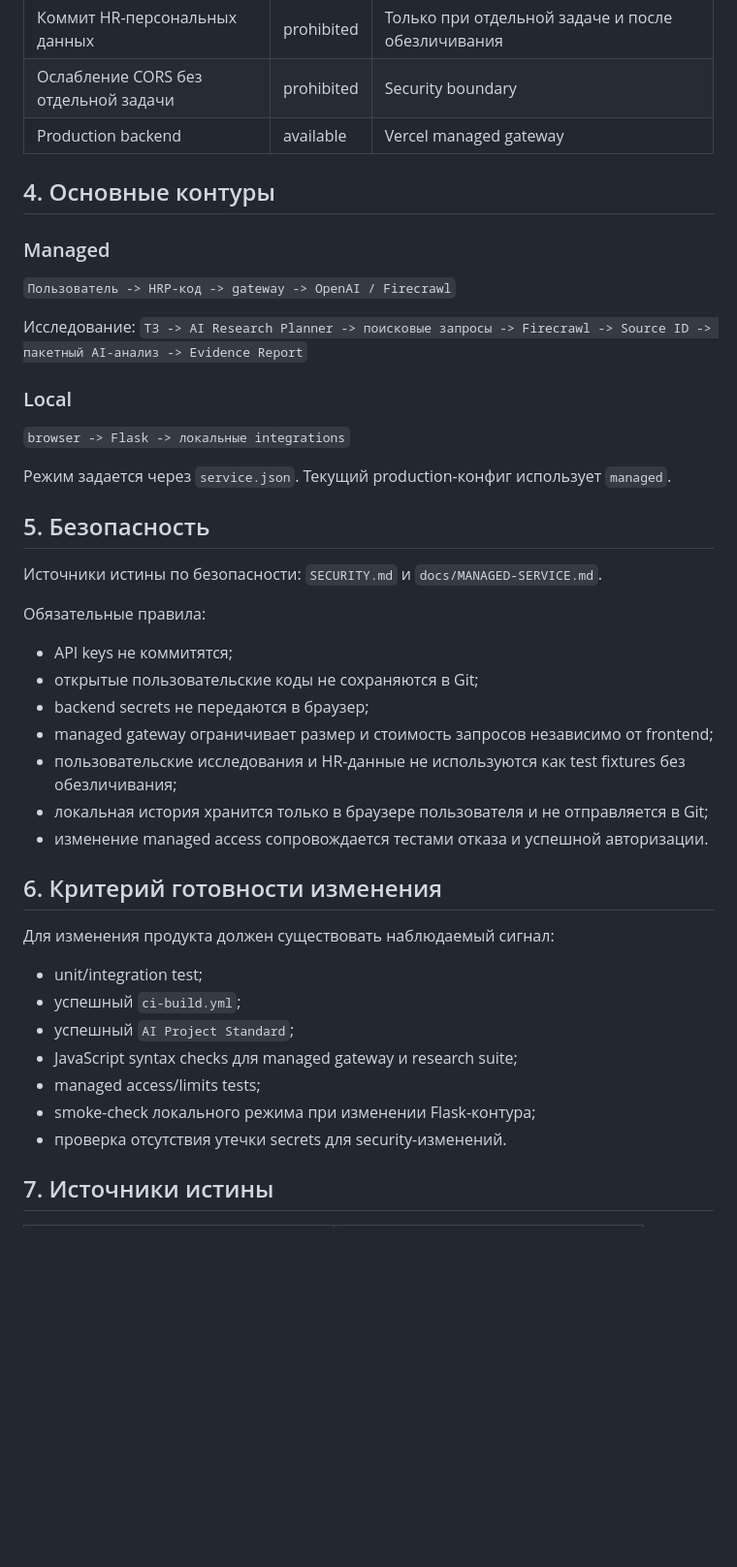
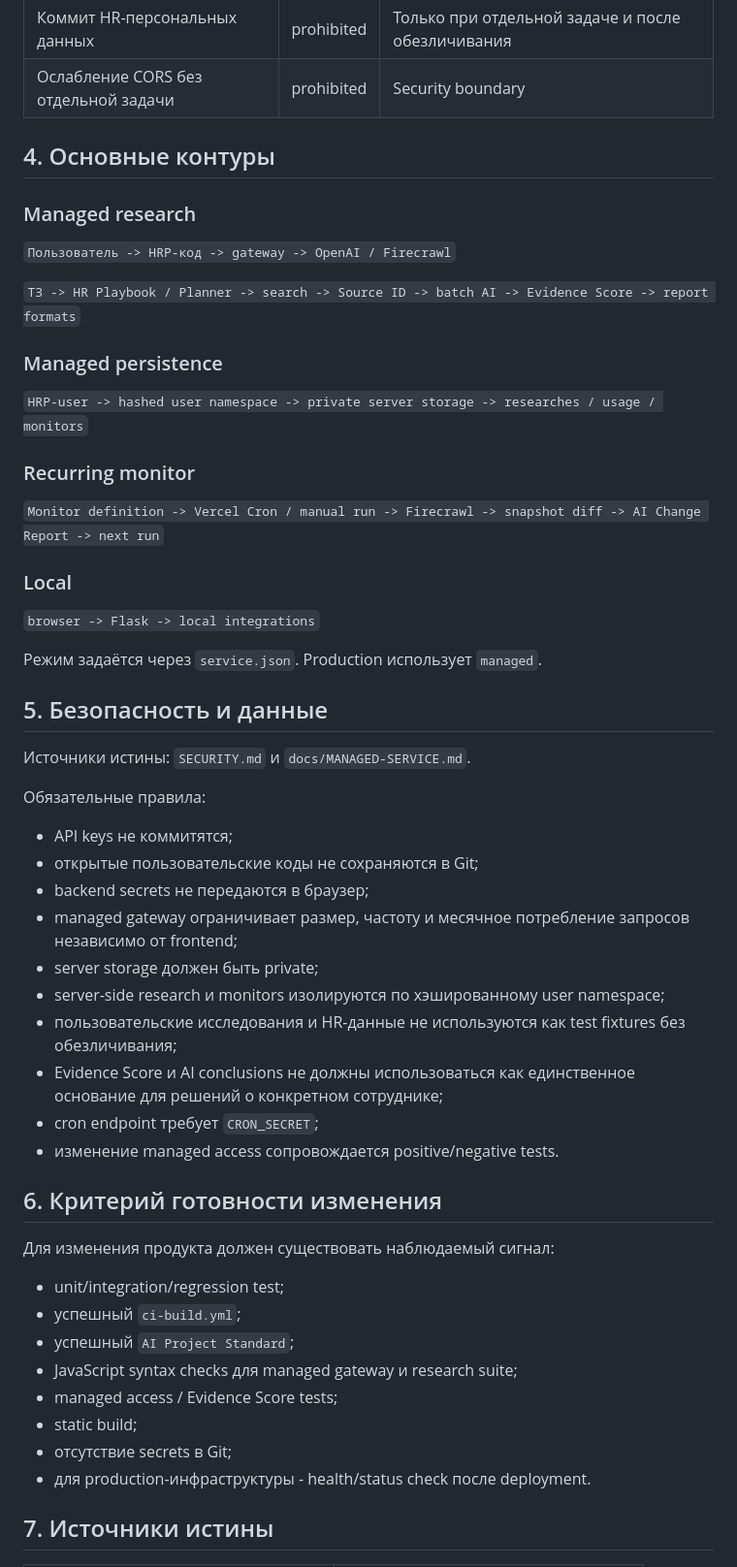
Before and after one commit to Aleksey341/HR_Pomoshnik, a Markdown page: PROJECT.md, the part around one of its changes. Shown at 97% size. GitHub-like rendering; blank space fills up the shorter version.

Commit message:
docs: record quotas, evidence score and monitoring

```diff
--- a/PROJECT.md
+++ b/PROJECT.md
@@ -34,41 +43,49 @@
 | Коммит открытых access-кодов | prohibited | Коды не должны попадать в Git |
 | Коммит HR-персональных данных | prohibited | Только при отдельной задаче и после обезличивания |
 | Ослабление CORS без отдельной задачи | prohibited | Security boundary |
-| Production backend | available | Vercel managed gateway |
 
 ## 4. Основные контуры
-### Managed
+### Managed research
 `Пользователь -> HRP-код -> gateway -> OpenAI / Firecrawl`
 
-Исследование:
-`ТЗ -> AI Research Planner -> поисковые запросы -> Firecrawl -> Source ID -> пакетный AI-анализ -> Evidence Report`
+`ТЗ -> HR Playbook / Planner -> search -> Source ID -> batch AI -> Evidence Score -> report formats`
+
+### Managed persistence
+`HRP-user -> hashed user namespace -> private server storage -> researches / usage / monitors`
+
+### Recurring monitor
+`Monitor definition -> Vercel Cron / manual run -> Firecrawl -> snapshot diff -> AI Change Report -> next run`
 
 ### Local
-`browser -> Flask -> локальные integrations`
+`browser -> Flask -> local integrations`
 
-Режим задается через `service.json`. Текущий production-конфиг использует `managed`.
+Режим задаётся через `service.json`. Production использует `managed`.
 
-## 5. Безопасность
-Источники истины по безопасности: `SECURITY.md` и `docs/MANAGED-SERVICE.md`.
+## 5. Безопасность и данные
+Источники истины: `SECURITY.md` и `docs/MANAGED-SERVICE.md`.
 
 Обязательные правила:
 - API keys не коммитятся;
 - открытые пользовательские коды не сохраняются в Git;
 - backend secrets не передаются в браузер;
-- managed gateway ограничивает размер и стоимость запросов независимо от frontend;
+- managed gateway ограничивает размер, частоту и месячное потребление запросов независимо от frontend;
+- server storage должен быть private;
+- server-side research и monitors изолируются по хэшированному user namespace;
 - пользовательские исследования и HR-данные не используются как test fixtures без обезличивания;
-- локальная история хранится только в браузере пользователя и не отправляется в Git;
-- изменение managed access сопровождается тестами отказа и успешной авторизации.
+- Evidence Score и AI conclusions не должны использоваться как единственное основание для решений о конкретном сотруднике;
+- cron endpoint требует `CRON_SECRET`;
+- изменение managed access сопровождается positive/negative tests.
 
 ## 6. Критерий готовности изменения
 Для изменения продукта должен существовать наблюдаемый сигнал:
-- unit/integration test;
+- unit/integration/regression test;
 - успешный `ci-build.yml`;
 - успешный `AI Project Standard`;
 - JavaScript syntax checks для managed gateway и research suite;
-- managed access/limits tests;
-- smoke-check локального режима при изменении Flask-контура;
-- проверка отсутствия утечки secrets для security-изменений.
+- managed access / Evidence Score tests;
+- static build;
+- отсутствие secrets в Git;
+- для production-инфраструктуры - health/status check после deployment.
 
 ## 7. Источники истины
 | Вопрос | Источник |
```
Also changed, not shown: other parts of PROJECT.md (+20 -11 lines).
